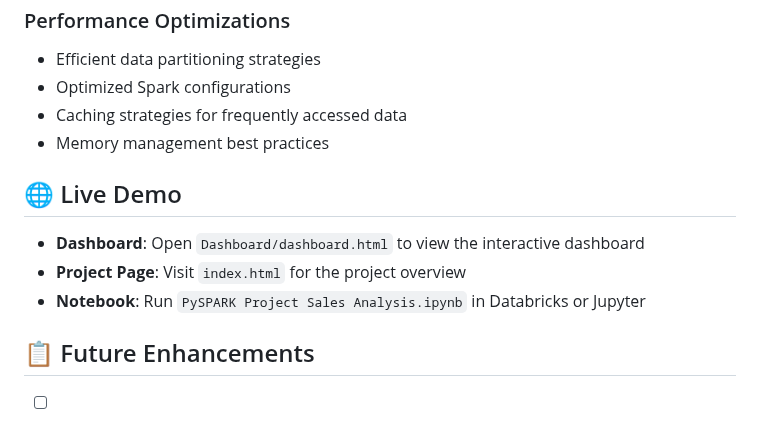
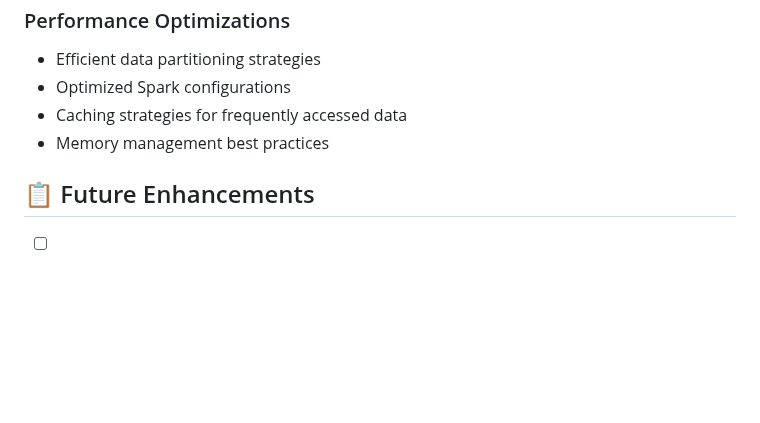
Before and after one commit to SakshiJainOfficial/PySpark-Project---Sales-Data-Analysis, a Markdown page: README.md, the part around the change. Drawn GitHub-style; blank space fills up the shorter version.

```diff
--- a/README.md
+++ b/README.md
@@ -144,12 +144,6 @@ The project includes an interactive HTML dashboard (`Dashboard/dashboard.html`)
 - Caching strategies for frequently accessed data
 - Memory management best practices
 
-## 🌐 Live Demo
-
-- **Dashboard**: Open `Dashboard/dashboard.html` to view the interactive dashboard
-- **Project Page**: Visit `index.html` for the project overview
-- **Notebook**: Run `PySPARK Project Sales Analysis.ipynb` in Databricks or Jupyter
-
 ## 📋 Future Enhancements
 
 - [ ] Real-time streaming data integration
```
